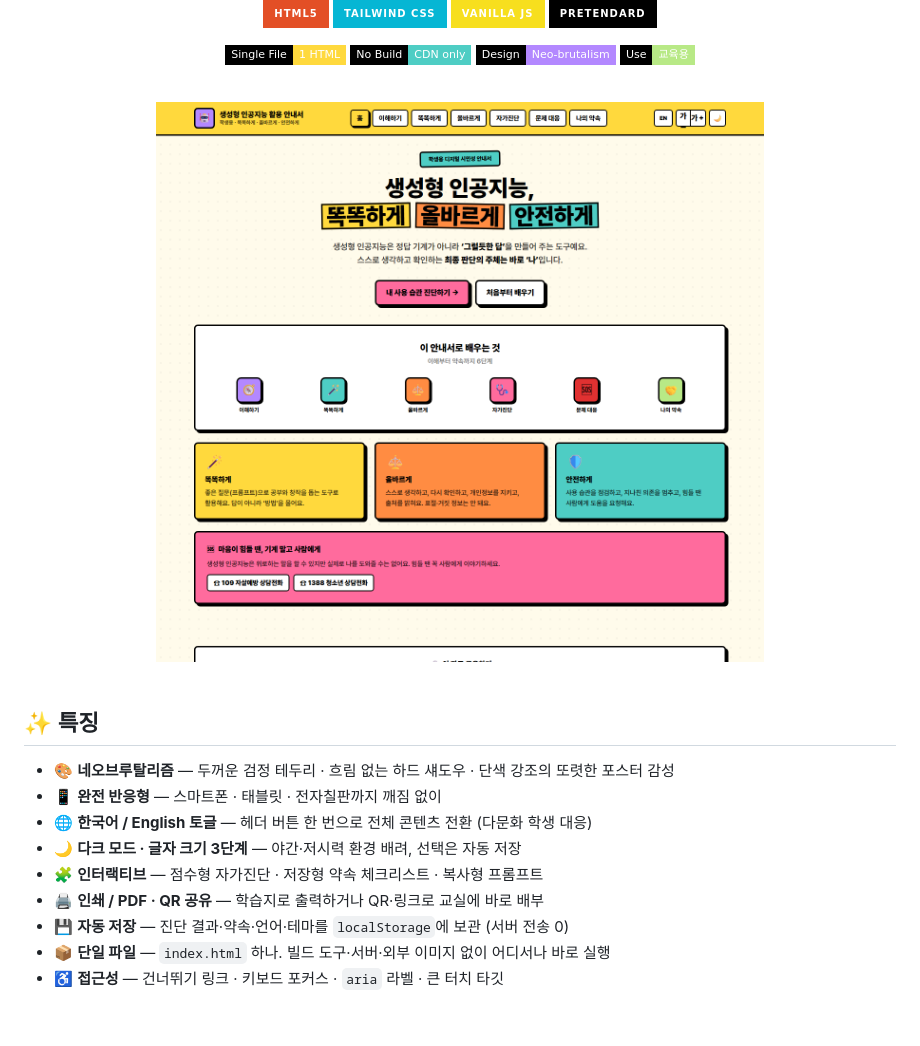
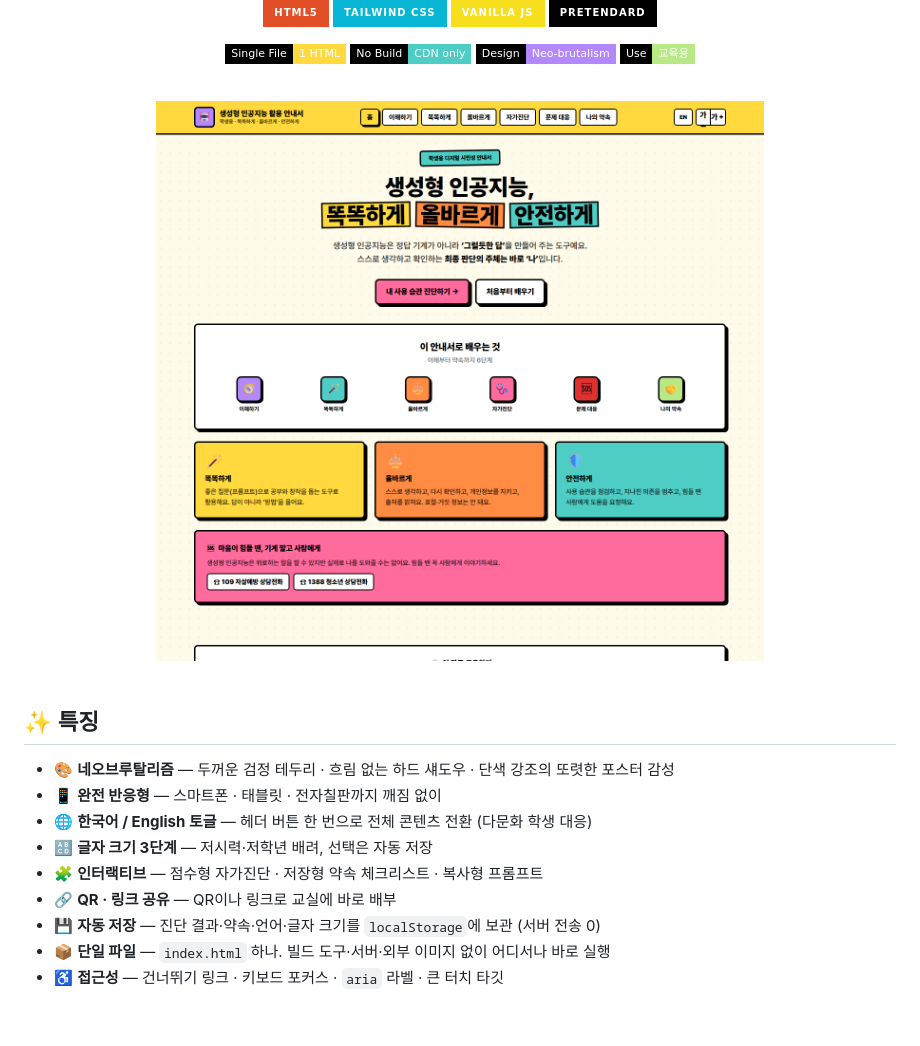
Before and after one commit to tigerjk9/Student-Guide-to-Using-Generative-AI, a Markdown page: README.md, the part around one of its changes. Rendered like a GitHub page; pictures changed too: assets/preview-home.png; badges without logos.

```diff
--- a/README.md
+++ b/README.md
@@ -36,10 +36,10 @@
 - 🎨 **네오브루탈리즘** — 두꺼운 검정 테두리 · 흐림 없는 하드 섀도우 · 단색 강조의 또렷한 포스터 감성
 - 📱 **완전 반응형** — 스마트폰 · 태블릿 · 전자칠판까지 깨짐 없이
 - 🌐 **한국어 / English 토글** — 헤더 버튼 한 번으로 전체 콘텐츠 전환 (다문화 학생 대응)
-- 🌙 **다크 모드 · 글자 크기 3단계** — 야간·저시력 환경 배려, 선택은 자동 저장
+- 🔠 **글자 크기 3단계** — 저시력·저학년 배려, 선택은 자동 저장
 - 🧩 **인터랙티브** — 점수형 자가진단 · 저장형 약속 체크리스트 · 복사형 프롬프트
-- 🖨️ **인쇄 / PDF · QR 공유** — 학습지로 출력하거나 QR·링크로 교실에 바로 배부
-- 💾 **자동 저장** — 진단 결과·약속·언어·테마를 `localStorage`에 보관 (서버 전송 0)
+- 🔗 **QR · 링크 공유** — QR이나 링크로 교실에 바로 배부
+- 💾 **자동 저장** — 진단 결과·약속·언어·글자 크기를 `localStorage`에 보관 (서버 전송 0)
 - 📦 **단일 파일** — `index.html` 하나. 빌드 도구·서버·외부 이미지 없이 어디서나 바로 실행
 - ♿ **접근성** — 건너뛰기 링크 · 키보드 포커스 · `aria` 라벨 · 큰 터치 타깃
 
```
Also changed, not shown: other parts of README.md (+2 -2 lines), assets/preview-check.png, assets/preview-mobile.png, assets/preview-right.png, 1 other file.
